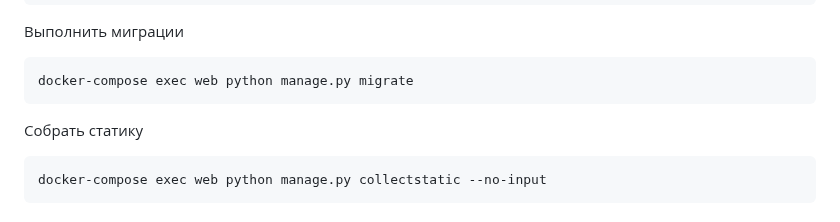
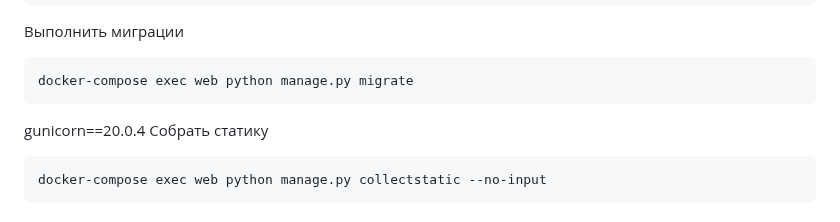
Before and after one commit to sugonus/infra_sp2, a Markdown page: README.md, the part around one of its changes. Rendered like a GitHub page.

````diff
--- a/README.md
+++ b/README.md
@@ -36,7 +36,7 @@ sudo docker-compose up
 ```
 docker-compose exec web python manage.py migrate
 ```
-
+gunicorn==20.0.4
 Собрать статику
 
 ```
````
Also changed, not shown: other parts of README.md (+3 -3 lines).
